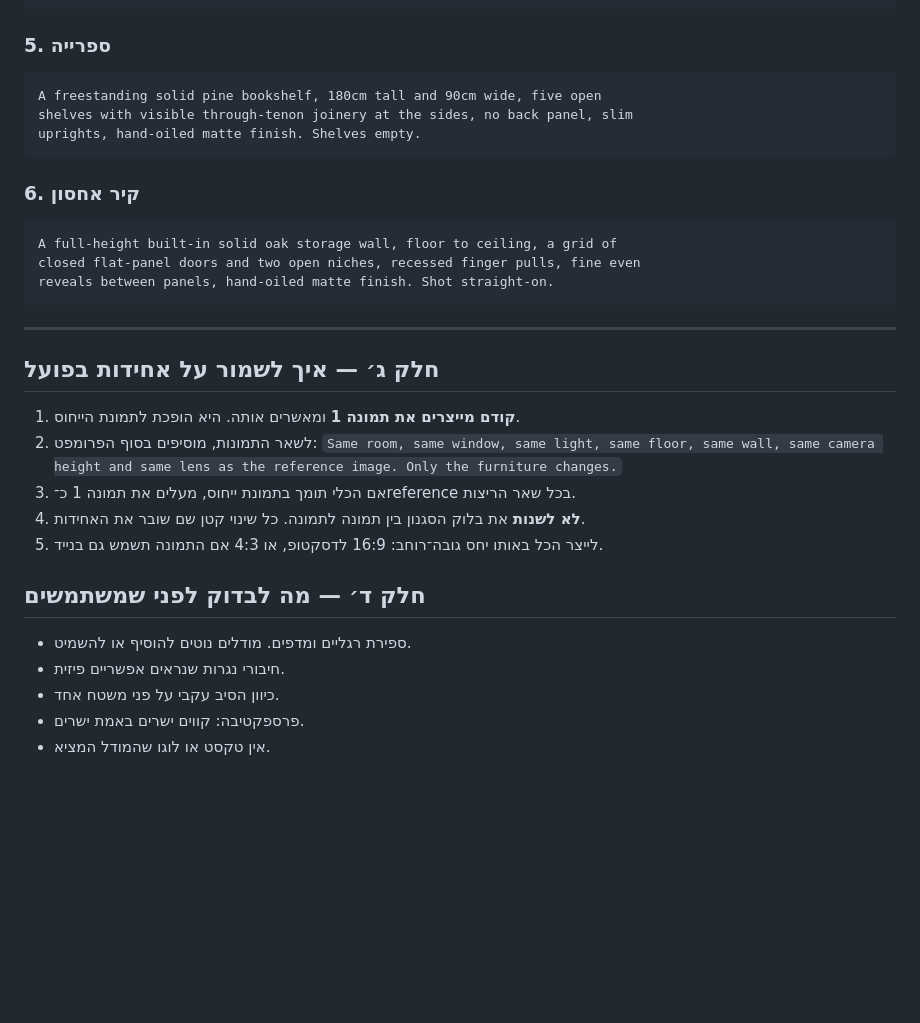
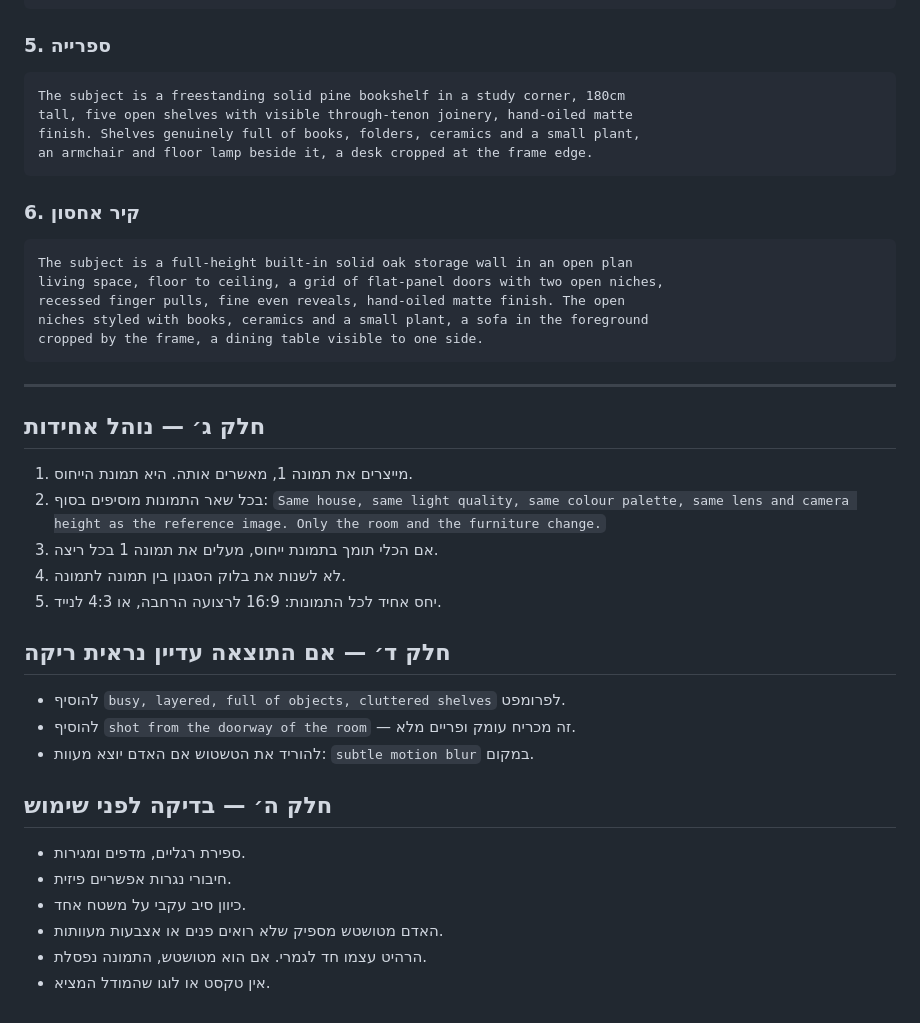
Before and after one commit to OsherAlon/negariyat-alon, a Markdown page: prompts/nano-banana-furniture.md, the part around one of its changes. Drawn GitHub-style; blank space fills up the shorter version.

````diff
--- a/prompts/nano-banana-furniture.md
+++ b/prompts/nano-banana-furniture.md
@@ -77,34 +91,44 @@ finish. Nothing on top.
 
 ### 5. ספרייה
 ```
-A freestanding solid pine bookshelf, 180cm tall and 90cm wide, five open
-shelves with visible through-tenon joinery at the sides, no back panel, slim
-uprights, hand-oiled matte finish. Shelves empty.
+The subject is a freestanding solid pine bookshelf in a study corner, 180cm
+tall, five open shelves with visible through-tenon joinery, hand-oiled matte
+finish. Shelves genuinely full of books, folders, ceramics and a small plant,
+an armchair and floor lamp beside it, a desk cropped at the frame edge.
 ```
 
 ### 6. קיר אחסון
 ```
-A full-height built-in solid oak storage wall, floor to ceiling, a grid of
-closed flat-panel doors and two open niches, recessed finger pulls, fine even
-reveals between panels, hand-oiled matte finish. Shot straight-on.
+The subject is a full-height built-in solid oak storage wall in an open plan
+living space, floor to ceiling, a grid of flat-panel doors with two open niches,
+recessed finger pulls, fine even reveals, hand-oiled matte finish. The open
+niches styled with books, ceramics and a small plant, a sofa in the foreground
+cropped by the frame, a dining table visible to one side.
 ```
 
 ---
 
-## חלק ג׳ — איך לשמור על אחידות בפועל
+## חלק ג׳ — נוהל אחידות
 
-1. **קודם מייצרים את תמונה 1** ומאשרים אותה. היא הופכת לתמונת הייחוס.
-2. לשאר התמונות, מוסיפים בסוף הפרומפט:
-   `Same room, same window, same light, same floor, same wall, same camera
-   height and same lens as the reference image. Only the furniture changes.`
-3. אם הכלי תומך בתמונת ייחוס, מעלים את תמונה 1 כ־reference בכל שאר הריצות.
-4. **לא לשנות** את בלוק הסגנון בין תמונה לתמונה. כל שינוי קטן שם שובר את האחידות.
-5. לייצר הכל באותו יחס גובה־רוחב: 16:9 לדסקטופ, או 4:3 אם התמונה תשמש גם בנייד.
+1. מייצרים את תמונה 1, מאשרים אותה. היא תמונת הייחוס.
+2. בכל שאר התמונות מוסיפים בסוף:
+   `Same house, same light quality, same colour palette, same lens and camera
+   height as the reference image. Only the room and the furniture change.`
+3. אם הכלי תומך בתמונת ייחוס, מעלים את תמונה 1 בכל ריצה.
+4. לא לשנות את בלוק הסגנון בין תמונה לתמונה.
+5. יחס אחיד לכל התמונות: 16:9 לרצועה הרחבה, או 4:3 לנייד.
 
-## חלק ד׳ — מה לבדוק לפני שמשתמשים
+## חלק ד׳ — אם התוצאה עדיין נראית ריקה
 
-- ספירת רגליים ומדפים. מודלים נוטים להוסיף או להשמיט.
-- חיבורי נגרות שנראים אפשריים פיזית.
-- כיוון הסיב עקבי על פני משטח אחד.
-- פרספקטיבה: קווים ישרים באמת ישרים.
+- להוסיף `busy, layered, full of objects, cluttered shelves` לפרומפט.
+- להוסיף `shot from the doorway of the room` — זה מכריח עומק ופריים מלא.
+- להוריד את הטשטוש אם האדם יוצא מעוות: `subtle motion blur` במקום.
+
+## חלק ה׳ — בדיקה לפני שימוש
+
+- ספירת רגליים, מדפים ומגירות.
+- חיבורי נגרות אפשריים פיזית.
+- כיוון סיב עקבי על משטח אחד.
+- האדם מטושטש מספיק שלא רואים פנים או אצבעות מעוותות.
+- הרהיט עצמו חד לגמרי. אם הוא מטושטש, התמונה נפסלת.
 - אין טקסט או לוגו שהמודל המציא.
````
Also changed, not shown: other parts of prompts/nano-banana-furniture.md (+52 -38 lines).
